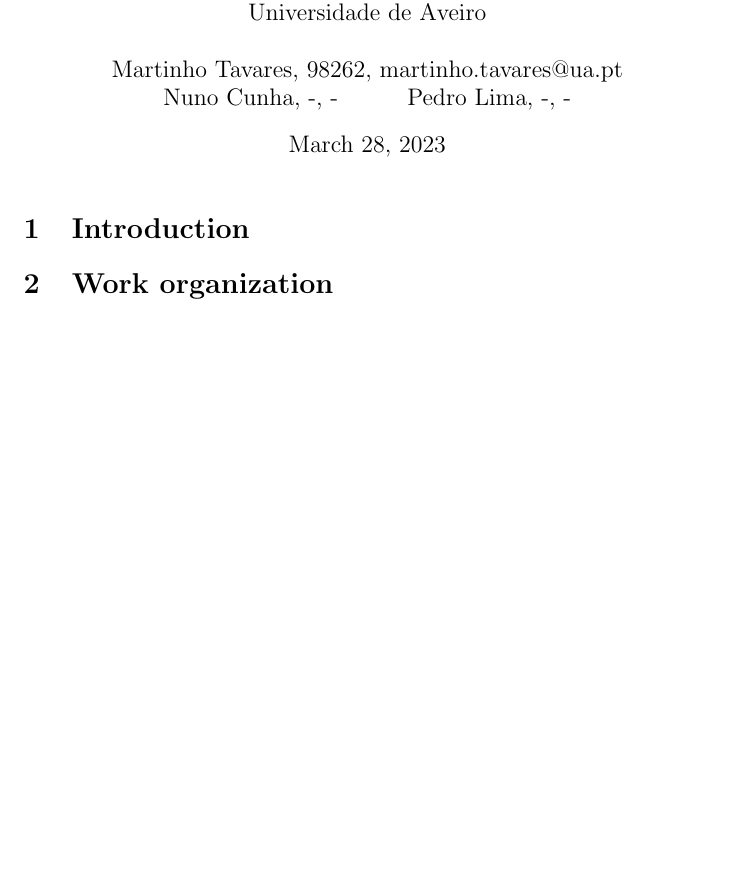
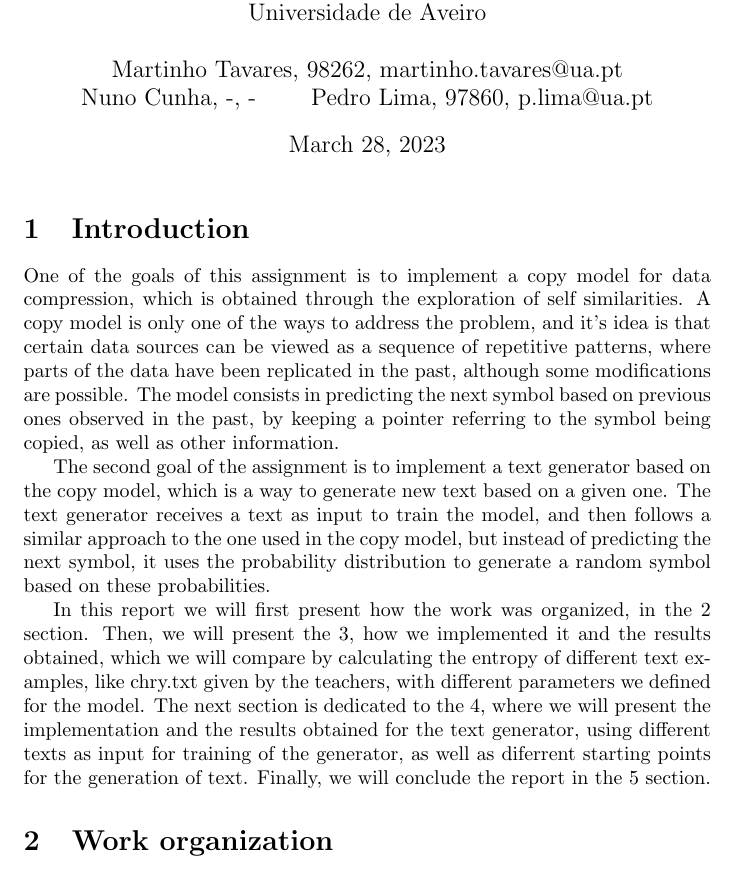
Before and after one commit to NMPC27/TAI-G7-Lab1, a LaTeX document (report/report.tex): part of page 1 of 2, cut so that both start at the same text, the shorter picture padded with empty space. Compiled offline with pdfLaTeX.

Commit message:
Introduction done

```diff
--- a/report/report.tex
+++ b/report/report.tex
@@ -13,7 +13,7 @@
 \author{
     Martinho Tavares, 98262, martinho.tavares@ua.pt \and
     Nuno Cunha, -, - \and
-    Pedro Lima, -, -
+    Pedro Lima, 97860, p.lima@ua.pt
 }
 
 \date{\today}
@@ -24,4 +24,20 @@
 
 \section{Introduction}
 
+One of the goals of this assignment is to implement a copy model for data compression, which is obtained through the exploration of self similarities.
+A copy model is only one of the ways to address the problem, and it's idea is that certain data sources can be viewed as a sequence of repetitive patterns,
+where parts of the data have been replicated in the past, although some modifications are possible.
+The model consists in predicting the next symbol based on previous ones observed in the past, by keeping a pointer referring to the symbol being copied, as well as other information.
+
+The second goal of the assignment is to implement a text generator based on the copy model, which is a way to generate new text based on a given one.
+The text generator receives a text as input to train the model, and then follows a similar approach to the one used in the copy model,
+but instead of predicting the next symbol, it uses the probability distribution to generate a random symbol based on these probabilities.
+
+In this report we will first present how the work was organized, in the \ref*{sec:work-organization} section.
+Then, we will present the \ref*{sec:copy-model}, how we implemented it and the results obtained, which we will compare by calculating the entropy of different text examples,
+like chry.txt given by the teachers, with different parameters we defined for the model.
+The next section is dedicated to the \ref*{sec:text-generator}, where we will present the implementation and the results obtained for the text generator,
+using different texts as input for training of the generator, as well as diferrent starting points for the generation of text.
+Finally, we will conclude the report in the \ref*{sec:conclusion} section.
+
 \section{Work organization}
```
Also changed, not shown: report/report.tex (6 more changed lines).
